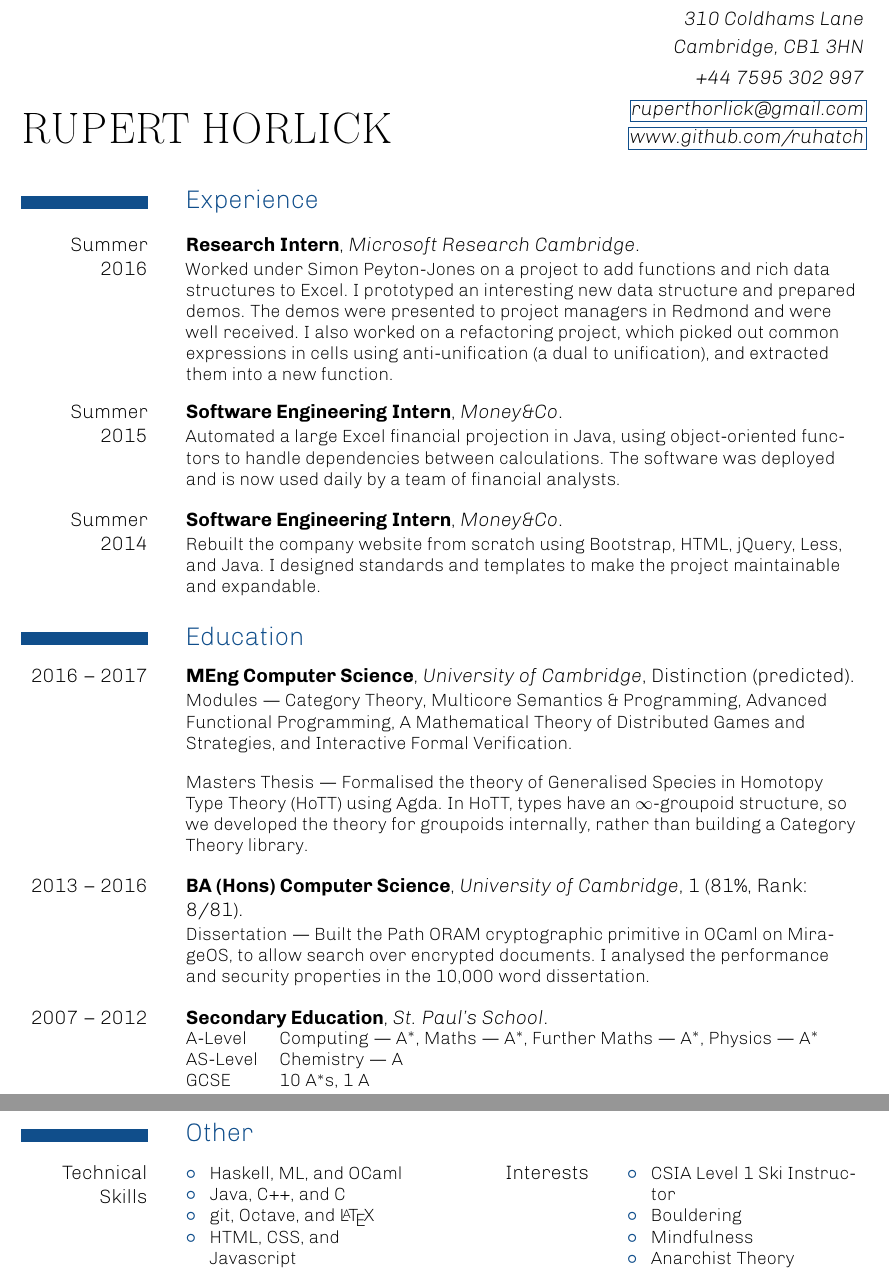
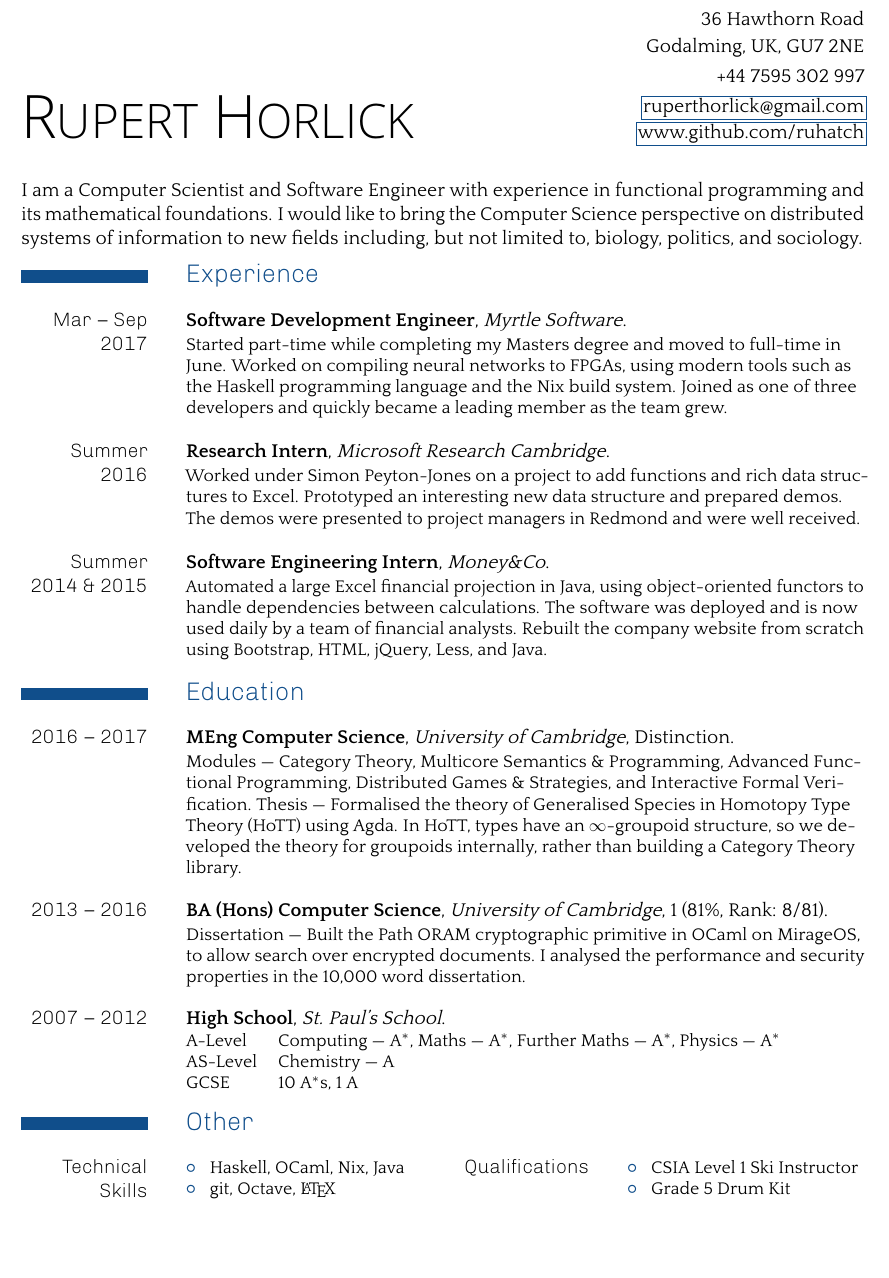
Before and after one commit to ruhatch/cvs, a LaTeX CV (RupertHorlickCV.tex): two parts of pages 1 and 2 of 2 before the commit and part of page 1 of 2 after it, the two joined at a grey line, cut at the place of the change, the shorter picture padded with empty space. The pictures show the PDF file RupertHorlickCV.pdf that the author committed with the source.

Commit message:
Updated CVs for Canada

```diff
--- a/RupertHorlickCV.tex
+++ b/RupertHorlickCV.tex
@@ -14,8 +15,8 @@
 \renewcommand*\familyname{H{\HUge ORLICK}}
 \renewcommand*\mobile{+44 7595 302 997}
 \renewcommand*\email{ruperthorlick@gmail.com}
-\renewcommand*\addressstreet{310 Coldhams Lane}
-\renewcommand*\addresscity{Cambridge, CB1 3HN}
+\renewcommand*\addressstreet{36 Hawthorn Road}
+\renewcommand*\addresscity{Godalming, UK, GU7 2NE}
 \renewcommand*\homepage{www.github.com/ruhatch}
 
 \renewcommand\mobilesymbol{\,}
@@ -32,8 +33,23 @@
 
   \maketitle
 
+  \justify
+  I am a Computer Scientist and Software Engineer with experience in functional
+  programming and its mathematical foundations. I would like to bring the
+  Computer Science perspective on distributed systems of information to new
+  fields including, but not limited to, biology, politics, and sociology.
+
+  \vspace{-2.5em}
+
   \section{Experience}
 
-    \cventry[1em]{Summer 2016}{Research Intern}{Microsoft Research Cambridge}{}{}{Worked under Simon Peyton-Jones on a project to add functions and rich data structures to Excel. I prototyped an interesting new data structure and prepared demos. The demos were presented to project managers in Redmond and were well received. I also worked on a refactoring project, which picked out common expressions in cells using anti-unification (a dual to unification), and extracted them into a new function.}
-    \cventry[1em]{Summer 2015}{Software Engineering Intern}{Money\&Co}{}{}{Automated a large Excel financial projection in Java, using object-oriented functors to handle dependencies between calculations. The software was deployed and is now used daily by a team of financial analysts.}
-    \cventry[1em]{Summer 2014}{Software Engineering Intern}{Money\&Co}{}{}{Rebuilt the company website from scratch using Bootstrap, HTML, jQuery, Less, and Java. I designed standards and templates to make the project maintainable and expandable.}
+    \cventry[1em]{Mar -- Sep 2017}{Software Development Engineer}{Myrtle
+      Software}{}{}{Started part-time while completing my
+      Masters degree and moved to full-time in June. Worked on compiling
+      neural networks to FPGAs, using modern tools such as the Haskell
+      programming language and the Nix build system. Joined as one of
+      three developers and quickly became a leading member as the team grew.}
+
+    \cventry[1em]{Summer 2016}{Research Intern}{Microsoft Research
+      Cambridge}{}{}{Worked under Simon Peyton-Jones on a project to add
+      functions and rich data structures to Excel. Prototyped an interesting
@@ -40,5 +66,4 @@
+  \vspace{-3.5em}
 
   \section{Education}
 
-    \cventry[1em]{2016 -- 2017}{MEng Computer Science}{University of Cambridge}{}{Distinction (predicted)}{
-      Modules --- Category Theory, Multicore Semantics \& Programming, Advanced Functional Programming, A Mathematical Theory of Distributed Games and Strategies, and Interactive Formal Verification.\\[1em]
@@ -46,5 +73,5 @@
     \cventry[1em]{2013 -- 2016}{BA (Hons) Computer Science}{University of Cambridge}{}{1 (81\%, Rank: 8/81)}{Dissertation --- Built the Path ORAM cryptographic primitive in OCaml on MirageOS, to allow search over encrypted documents. I analysed the performance and security properties in the 10,000 word dissertation.}
-    \cventry{2007 -- 2012}{Secondary Education}{St. Paul's School}{}{}{
+    \cventry{2007 -- 2012}{High School}{St. Paul's School}{}{}{
     \begin{tabular}{@{}ll}
       A-Level & Computing --- A$^*$, Maths --- A$^*$, Further Maths --- A$^*$, Physics --- A$^*$ \\
       AS-Level & Chemistry --- A \\
@@ -58,16 +85,12 @@
 
     \cvdoubleitem{Technical Skills}{\small
       \begin{compactitem}
-        \item Haskell, ML, and OCaml
-        \item Java, C++, and C
-        \item git, Octave, and \LaTeX
-        \item HTML, CSS, and Javascript
-      \end{compactitem}}{Interests}{\small\vspace{-1.2em}
+        \item Haskell, OCaml, Nix, Java
+        \item git, Octave, \LaTeX
+      \end{compactitem}}{Qualifications}{\small\vspace{-1.2em}
       \begin{compactitem}
         \item CSIA Level 1 Ski Instructor
-        \item Bouldering
-        \item Mindfulness
-        \item Anarchist Theory
-      \end{compactitem}}
+        \item Grade 5 Drum Kit
+        \end{compactitem}}
 
 \end{document}
```
Also changed, not shown: NaomiPyburnCV.tex (+35 -34 lines), NaomiPyburnCV.pdf, RupertHorlickCV.pdf, RupertHorlickCV.tex (17 more changed lines).
